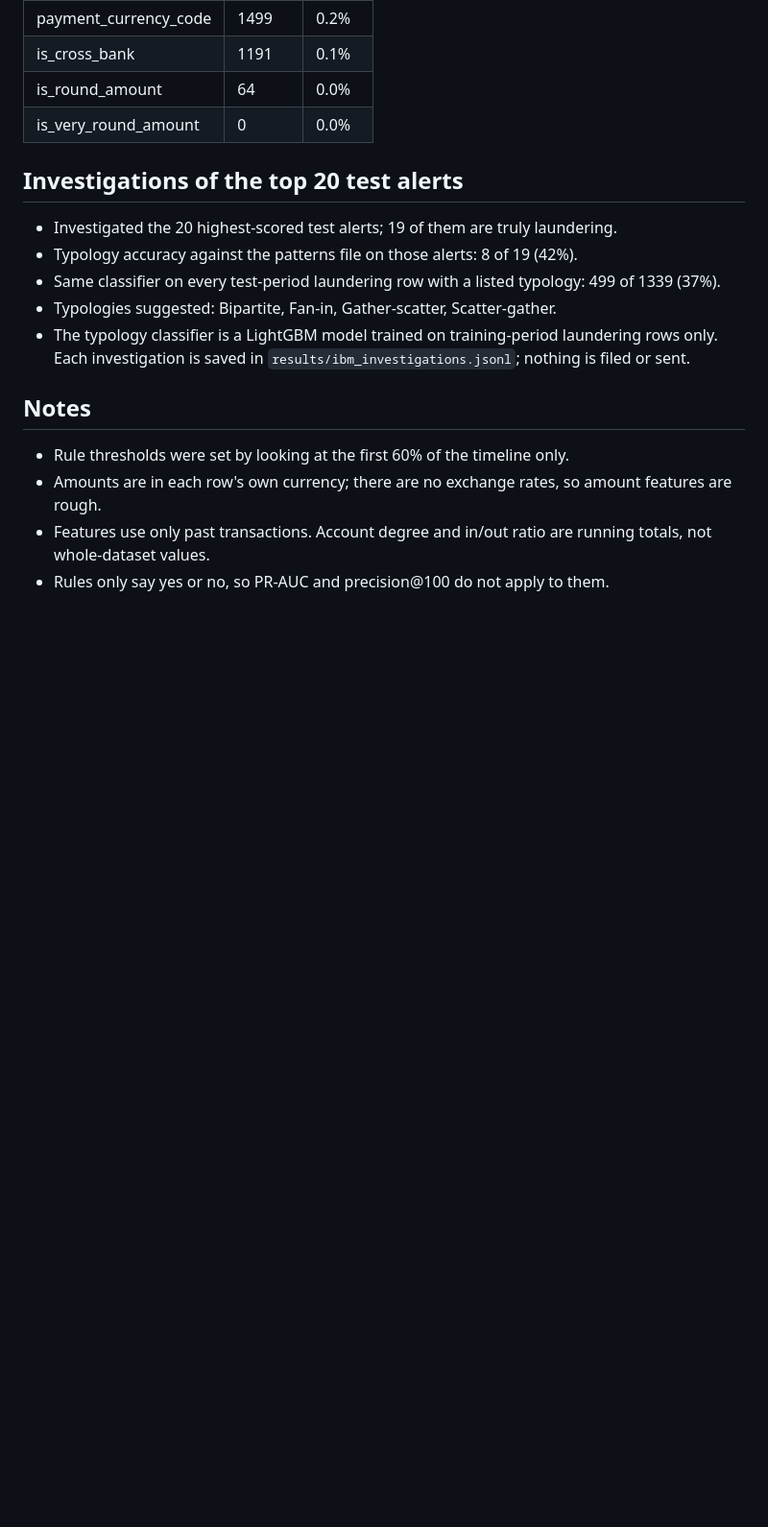
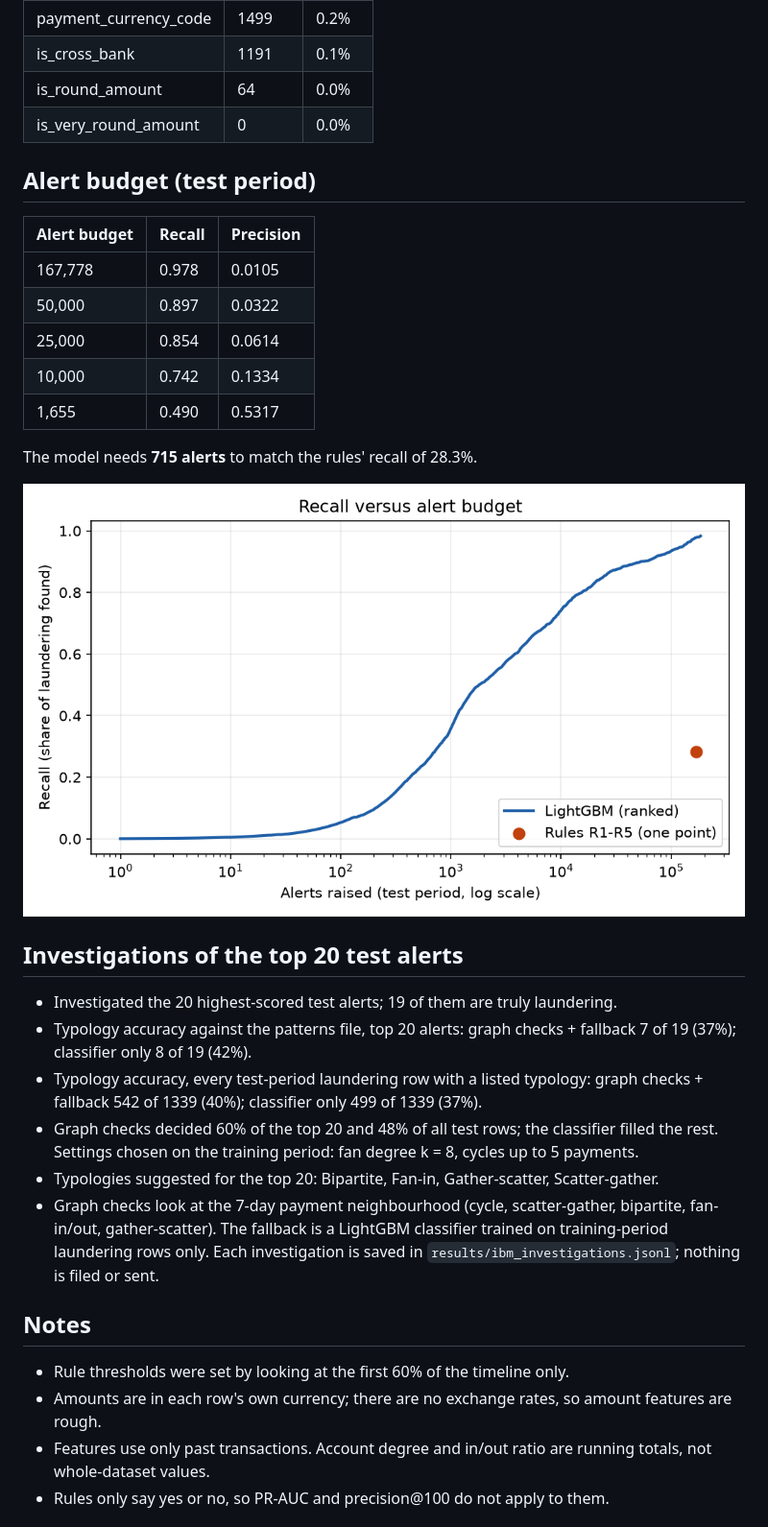
Before and after one commit to coachuttam/aml-ibm-experiment, a Markdown page: results/ibm_compare.md, the part around the change. Shown at 96% size. Rendered like a GitHub page; pictures changed too: results/ibm_recall_vs_alerts.png (added); blank space fills up the shorter version.

```diff
--- a/results/ibm_compare.md
+++ b/results/ibm_compare.md
@@ -71,13 +71,28 @@ Most-used model features (split counts): receiver_in_degree (132), log_amount_pa
 | is_round_amount | 64 | 0.0% |
 | is_very_round_amount | 0 | 0.0% |
 
+## Alert budget (test period)
+
+| Alert budget | Recall | Precision |
+|---|---|---|
+| 167,778 | 0.978 | 0.0105 |
+| 50,000 | 0.897 | 0.0322 |
+| 25,000 | 0.854 | 0.0614 |
+| 10,000 | 0.742 | 0.1334 |
+| 1,655 | 0.490 | 0.5317 |
+
+The model needs **715 alerts** to match the rules' recall of 28.3%.
+
+![Recall versus alerts](ibm_recall_vs_alerts.png)
+
 ## Investigations of the top 20 test alerts
 
 - Investigated the 20 highest-scored test alerts; 19 of them are truly laundering.
-- Typology accuracy against the patterns file on those alerts: 8 of 19 (42%).
-- Same classifier on every test-period laundering row with a listed typology: 499 of 1339 (37%).
-- Typologies suggested: Bipartite, Fan-in, Gather-scatter, Scatter-gather.
-- The typology classifier is a LightGBM model trained on training-period laundering rows only. Each investigation is saved in `results/ibm_investigations.jsonl`; nothing is filed or sent.
+- Typology accuracy against the patterns file, top 20 alerts: graph checks + fallback 7 of 19 (37%); classifier only 8 of 19 (42%).
+- Typology accuracy, every test-period laundering row with a listed typology: graph checks + fallback 542 of 1339 (40%); classifier only 499 of 1339 (37%).
+- Graph checks decided 60% of the top 20 and 48% of all test rows; the classifier filled the rest. Settings chosen on the training period: fan degree k = 8, cycles up to 5 payments.
+- Typologies suggested for the top 20: Bipartite, Fan-in, Gather-scatter, Scatter-gather.
+- Graph checks look at the 7-day payment neighbourhood (cycle, scatter-gather, bipartite, fan-in/out, gather-scatter). The fallback is a LightGBM classifier trained on training-period laundering rows only. Each investigation is saved in `results/ibm_investigations.jsonl`; nothing is filed or sent.
 
 ## Notes
 
```
Also changed, not shown: README.md (+1 -1 lines), 2 other files.
